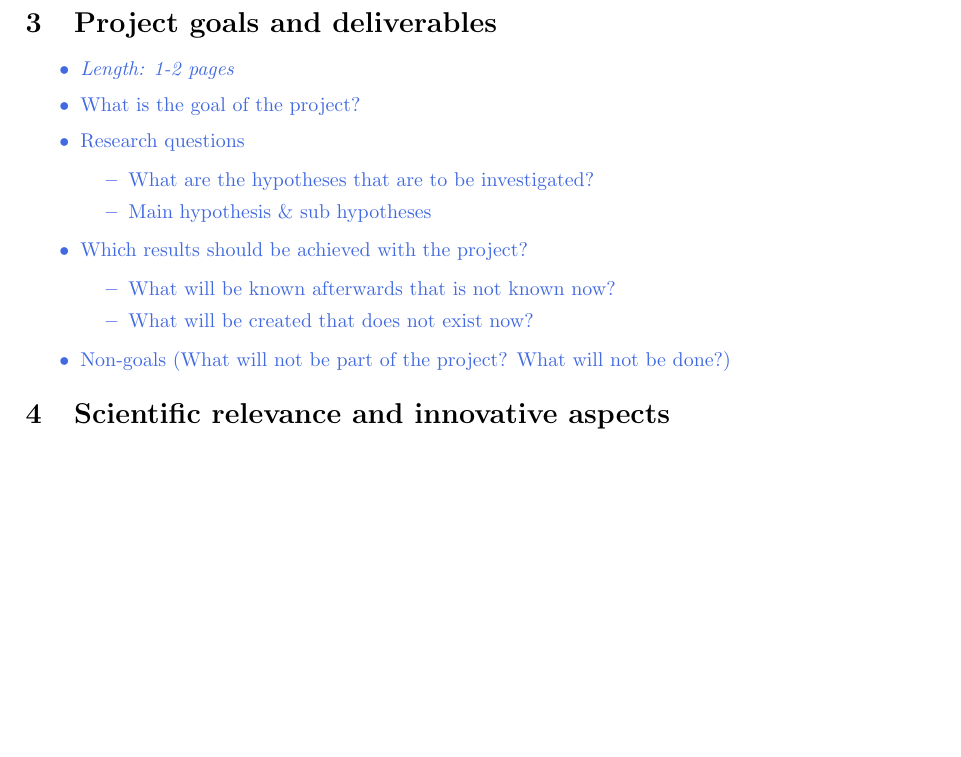
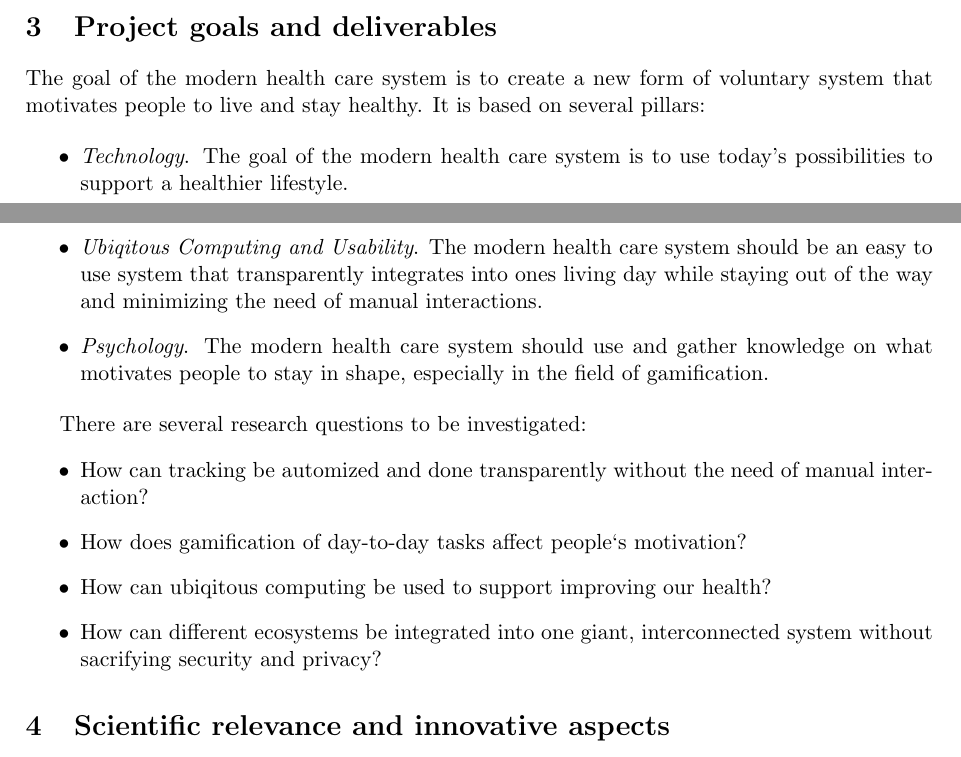
Before and after one commit to myell0w/TU-WS12-MSWP, a LaTeX document (paper/mswp2012-proposal.tex): part of page 7 of 15 before the commit and two parts of pages 6 and 7 of 15 after it, the two joined at a grey line, cut so that both start at the same text, the shorter picture padded with empty space. Compiled offline with pdfLaTeX.

Commit message:
Start with goal and research questions

```diff
--- a/paper/mswp2012-proposal.tex
+++ b/paper/mswp2012-proposal.tex
@@ -21,7 +21,7 @@
 
 % --------------------------------------------------------------
 
-\providecommand*{\ShortTitle}{Modern voluntary Health-Care-System}
+\providecommand*{\ShortTitle}{Modern voluntary Health Care System}
 \providecommand*{\FullTitle}{The influence of gamification on the willingness to live healthy}
 
 % --------------------------------------------------------------
@@ -216,23 +216,43 @@ This project is accompanied by a scientific study. The goal of the study is to g
 \section{Project goals and deliverables}
 \label{sect:goals}
 
-\note{
+%\note{
+%\begin{itemize}
+%	\item {\em Length: 1-2 pages}
+%	\item What is the goal of the project?
+%	\item Research questions
+%	\begin{itemize}
+%		\item 	    What are the hypotheses that are to be investigated?
+%		\item 	    Main hypothesis \& sub hypotheses
+%	\end{itemize}
+%	\item Which results should be achieved with the project?
+%	\begin{itemize}
+%	    	\item 	   What will be known afterwards that is not known now?
+%		\item	    What will be created that does not exist now?
+%	\end{itemize}
+%	\item Non-goals (What will not be part of the project? What will not be done?)
+%\end{itemize}
+%}
+
+The goal of the modern health care system is to create a new form of voluntary system that motivates people to live and stay healthy.
+It is based on several pillars:
+
 \begin{itemize}
-	\item {\em Length: 1-2 pages}
-	\item What is the goal of the project?
-	\item Research questions
-	\begin{itemize}
-		\item 	    What are the hypotheses that are to be investigated?
-		\item 	    Main hypothesis \& sub hypotheses
-	\end{itemize}
-	\item Which results should be achieved with the project?
-	\begin{itemize}
-	    	\item 	   What will be known afterwards that is not known now?
-		\item	    What will be created that does not exist now?
-	\end{itemize}
-	\item Non-goals (What will not be part of the project? What will not be done?)
+	\item \emph{Technology}.
+	The goal of the modern health care system is to use today's possibilities to support a healthier lifestyle.
+	\item \emph{Ubiqitous Computing and Usability}.
+	The modern health care system should be an easy to use system that transparently integrates into ones living day while staying out of the way and minimizing the need of manual interactions.
+	\item \emph{Psychology}.
+	The modern health care system should use and gather knowledge on what motivates people to stay in shape, especially in the field of gamification.
 \end{itemize}
-}
+
+There are several research questions to be investigated:
+\begin{itemize}
+	\item How can tracking be automized and done transparently without the need of manual interaction?
+	\item How does gamification of day-to-day tasks affect people‘s motivation?
+	\item How can ubiqitous computing be used to support improving our health?
+	\item How can different ecosystems be integrated into one giant, interconnected system without sacrifying security and privacy?
+\end{itemize}
 
 % --------------------------------------------------------------
 \section{Scientific relevance and innovative aspects}
```
Also changed, not shown: paper/mswp2012-proposal.pdf, paper/mswp2012-proposal.tex (2 more changed lines).
